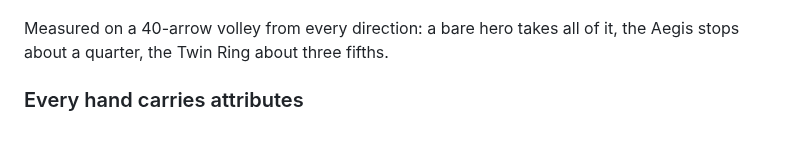
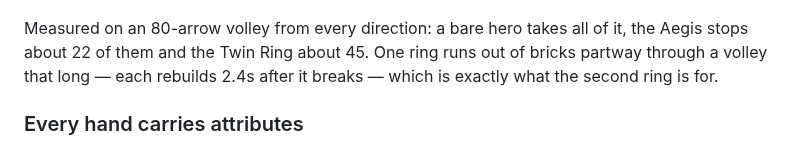
Before and after one commit to bjorn-karlsson/lego-survival, a Markdown page: README.md, the part around one of its changes. Drawn GitHub-style.

```diff
--- a/README.md
+++ b/README.md
@@ -2520,8 +2559,9 @@ two legendaries that replace it change what the ring is **for**:
 
 ![Aegis and Twin Ring, two bricks rebuilding](docs/twin-ring.png)
 
-Measured on a 40-arrow volley from every direction: a bare hero takes all of it, the Aegis stops
-about a quarter, the Twin Ring about three fifths.
+Measured on an 80-arrow volley from every direction: a bare hero takes all of it, the Aegis stops
+about 22 of them and the Twin Ring about 45. One ring runs out of bricks partway through a volley
+that long — each rebuilds 2.4s after it breaks — which is exactly what the second ring is for.
 
 ### Every hand carries attributes
 
```
Also changed, not shown: other parts of README.md (+39 -0 lines), docs/PROGRESSION.md (+35 -0 lines), docs/breach-hand.png (added), 2 other files.
